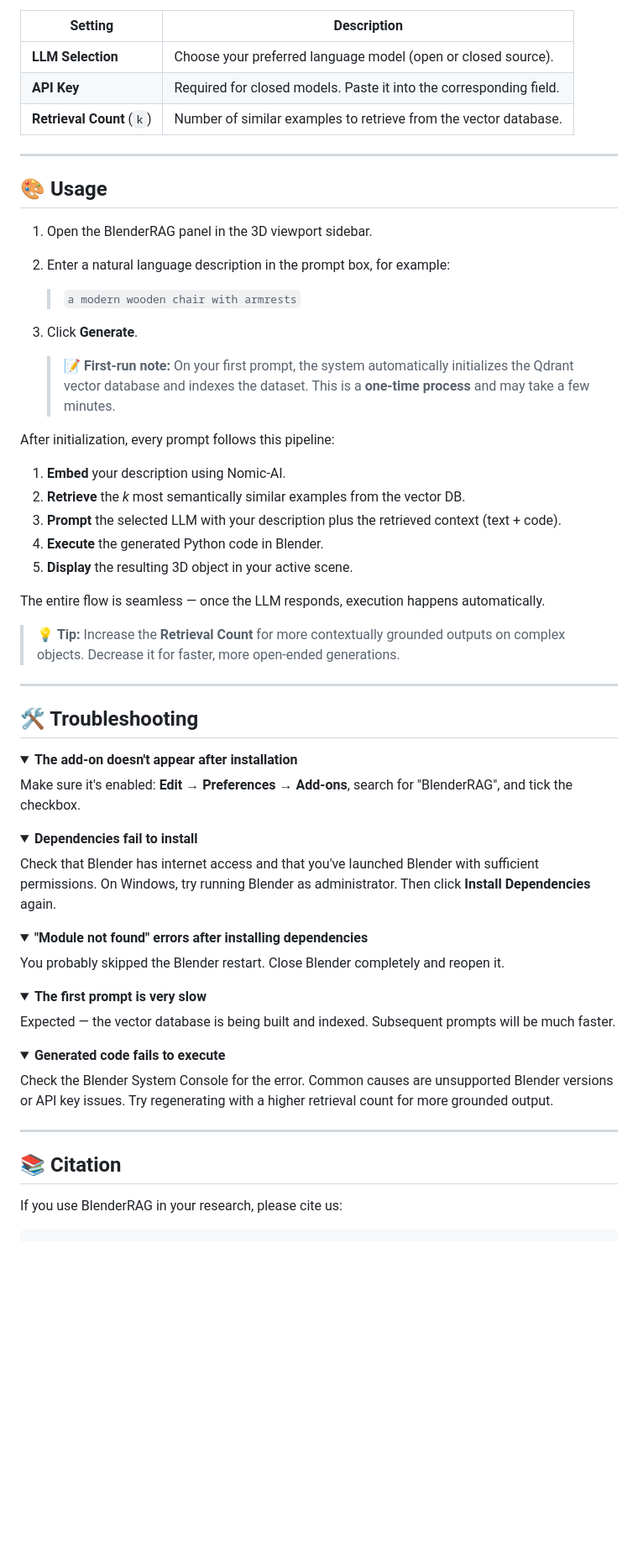
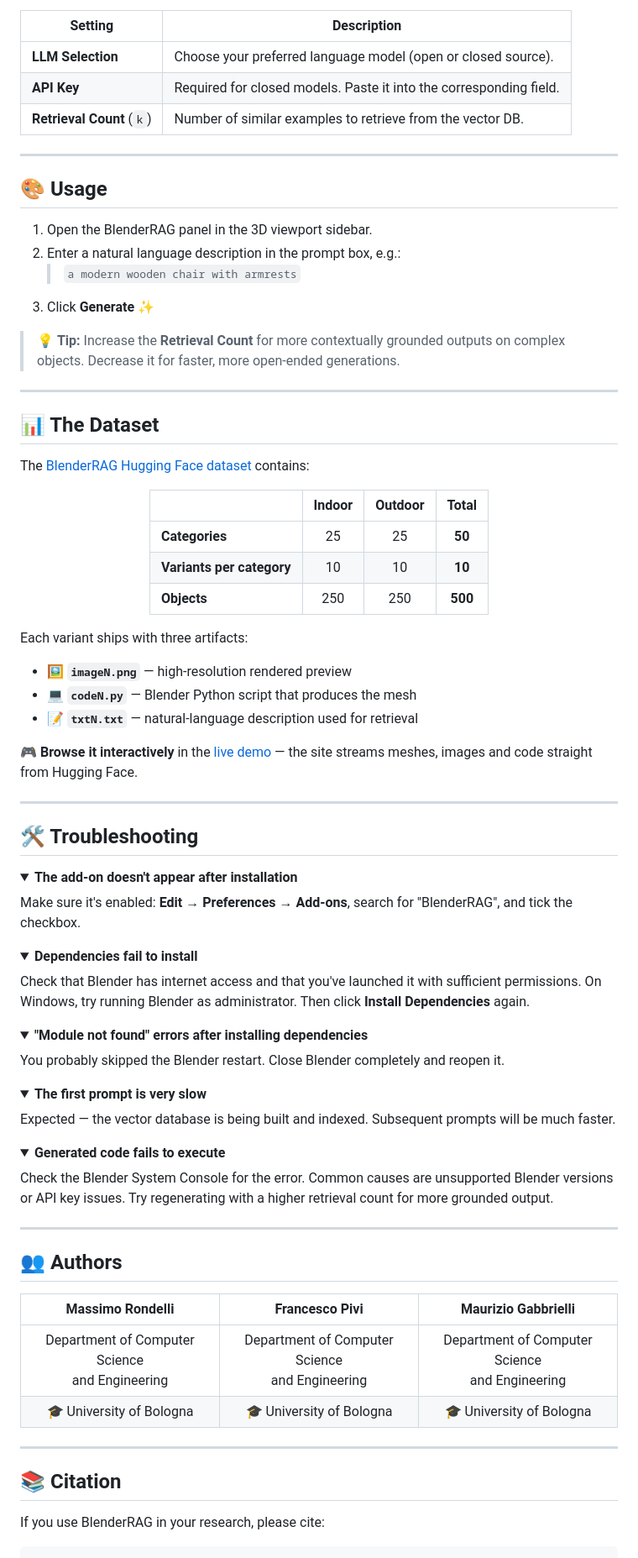
Before and after one commit to MaxRondelli/BlenderRAG, a Markdown page: README.md, the part around one of its changes. Shown at 84% size. Rendered like a GitHub page; folded sections open; blank space fills up the shorter version.

````diff
--- a/README.md
+++ b/README.md
@@ -112,30 +177,44 @@ In the **Settings** section of the BlenderRAG panel, configure:
 |---|---|
 | **LLM Selection** | Choose your preferred language model (open or closed source). |
 | **API Key** | Required for closed models. Paste it into the corresponding field. |
-| **Retrieval Count** (`k`) | Number of similar examples to retrieve from the vector database. |
+| **Retrieval Count** (`k`) | Number of similar examples to retrieve from the vector DB. |
+
+</details>
 
 ---
 
 ## 🎨 Usage
 
 1. Open the BlenderRAG panel in the 3D viewport sidebar.
-2. Enter a natural language description in the prompt box, for example:
+2. Enter a natural language description in the prompt box, e.g.:
    > `a modern wooden chair with armrests`
-3. Click **Generate**.
-
-   > 📝 **First-run note:** On your first prompt, the system automatically initializes the Qdrant vector database and indexes the dataset. This is a **one-time process** and may take a few minutes.
-
-After initialization, every prompt follows this pipeline:
-
-1. **Embed** your description using Nomic-AI.
-2. **Retrieve** the *k* most semantically similar examples from the vector DB.
-3. **Prompt** the selected LLM with your description plus the retrieved context (text + code).
-4. **Execute** the generated Python code in Blender.
-5. **Display** the resulting 3D object in your active scene.
-
-The entire flow is seamless — once the LLM responds, execution happens automatically.
+3. Click **Generate** ✨
 
 > 💡 **Tip:** Increase the **Retrieval Count** for more contextually grounded outputs on complex objects. Decrease it for faster, more open-ended generations.
+
+---
+
+## 📊 The Dataset
+
+The [BlenderRAG Hugging Face dataset](https://huggingface.co/datasets/MaxRondelli/BlenderRAG) contains:
+
+<div align="center">
+
+|  | Indoor | Outdoor | **Total** |
+|---|:---:|:---:|:---:|
+| **Categories** | 25 | 25 | **50** |
+| **Variants per category** | 10 | 10 | **10** |
+| **Objects** | 250 | 250 | **500** |
+
+</div>
+
+Each variant ships with three artifacts:
+
+- 🖼️ **`imageN.png`** — high-resolution rendered preview
+- 💻 **`codeN.py`** — Blender Python script that produces the mesh
+- 📝 **`txtN.txt`** — natural-language description used for retrieval
+
+🎮 **Browse it interactively** in the [live demo](https://maxrondelli.github.io/BlenderRAG/) — the site streams meshes, images and code straight from Hugging Face.
 
 ---
 
@@ -150,7 +229,7 @@ Make sure it's enabled: **Edit → Preferences → Add-ons**, search for "Blende
 <details>
 <summary><strong>Dependencies fail to install</strong></summary>
 
-Check that Blender has internet access and that you've launched Blender with sufficient permissions. On Windows, try running Blender as administrator. Then click **Install Dependencies** again.
+Check that Blender has internet access and that you've launched it with sufficient permissions. On Windows, try running Blender as administrator. Then click **Install Dependencies** again.
 </details>
 
 <details>
@@ -173,9 +252,22 @@ Check the Blender System Console for the error. Common causes are unsupported Bl
 
 ---
 
+## 👥 Authors
+
+<div align="center">
+
+| Massimo Rondelli | Francesco Pivi | Maurizio Gabbrielli |
+|:---:|:---:|:---:|
+| Department of Computer Science<br/>and Engineering | Department of Computer Science<br/>and Engineering | Department of Computer Science<br/>and Engineering |
+| 🎓 University of Bologna | 🎓 University of Bologna | 🎓 University of Bologna |
+
+</div>
+
+---
+
 ## 📚 Citation
 
-If you use BlenderRAG in your research, please cite us:
+If you use BlenderRAG in your research, please cite:
 
 ```bibtex
 @misc{rondelli2026blenderraghighfidelity3dobject,
````
Also changed, not shown: other parts of README.md (+126 -51 lines).
